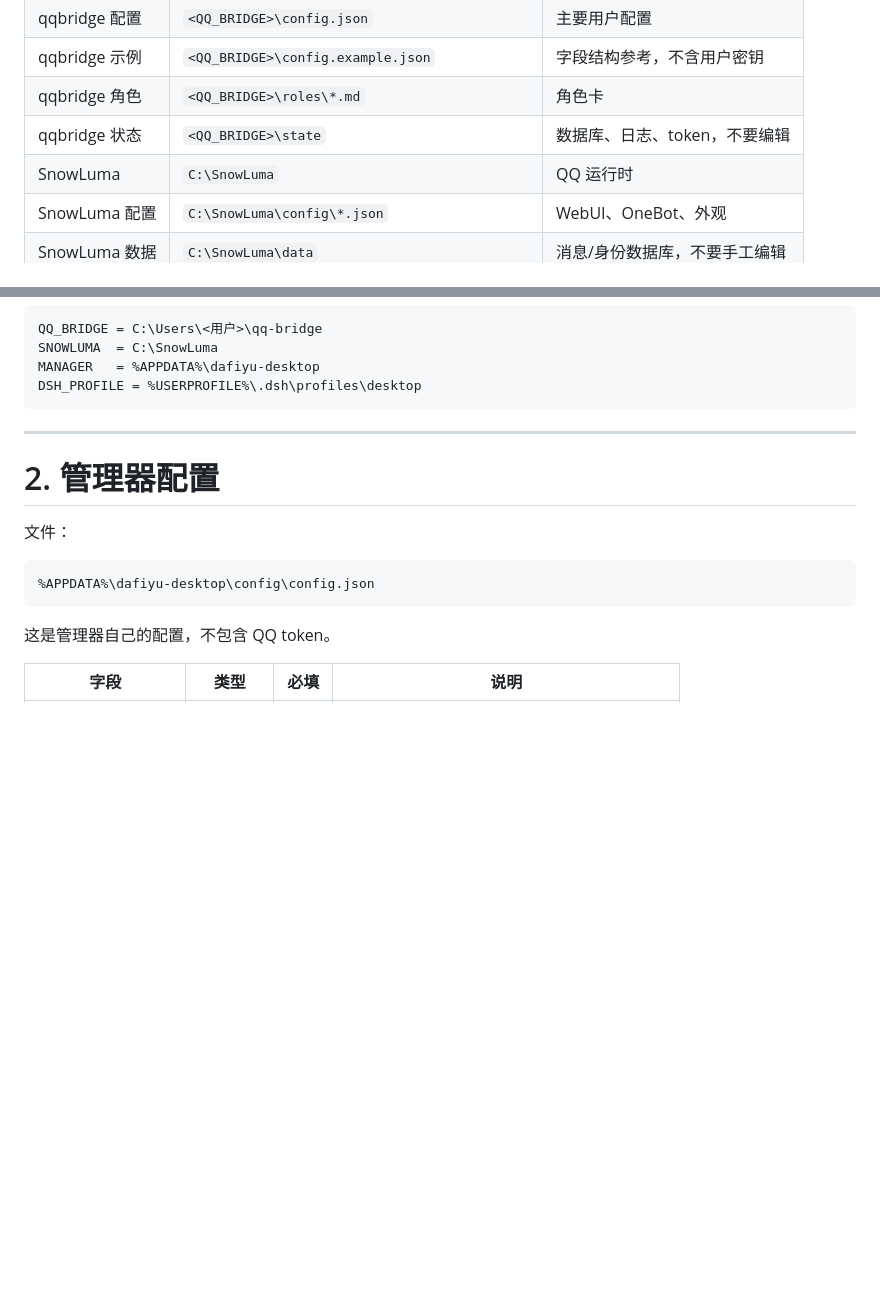
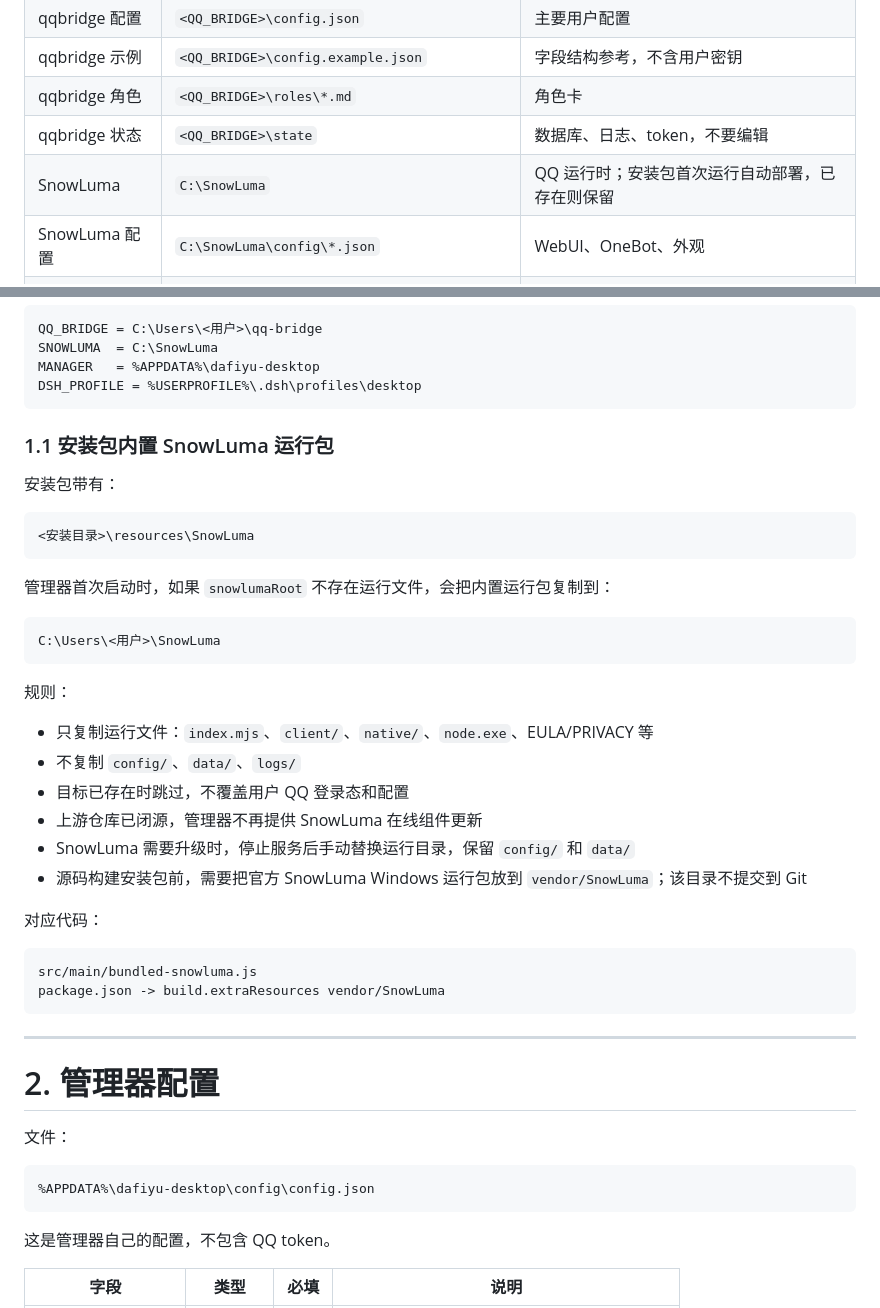
Before and after one commit to taoshur/dafiyu-qq-desktop, a Markdown page: docs/CONFIG-INVENTORY.md, 2 parts joined by grey strips. GitHub-like rendering; blank space fills up the shorter version.

Commit message:
Update developer docs for bundled SnowLuma runtime

````diff
--- a/docs/CONFIG-INVENTORY.md
+++ b/docs/CONFIG-INVENTORY.md
@@ -69,7 +69,7 @@ QQ / SnowLuma 的登录凭据、cookie、accessToken
 | qqbridge 示例 | `<QQ_BRIDGE>\config.example.json` | 字段结构参考，不含用户密钥 |
 | qqbridge 角色 | `<QQ_BRIDGE>\roles\*.md` | 角色卡 |
 | qqbridge 状态 | `<QQ_BRIDGE>\state` | 数据库、日志、token，不要编辑 |
-| SnowLuma | `C:\SnowLuma` | QQ 运行时 |
+| SnowLuma | `C:\SnowLuma` | QQ 运行时；安装包首次运行自动部署，已存在则保留 |
 | SnowLuma 配置 | `C:\SnowLuma\config\*.json` | WebUI、OneBot、外观 |
 | SnowLuma 数据 | `C:\SnowLuma\data` | 消息/身份数据库，不要手工编辑 |
 | SnowLuma 日志 | `C:\SnowLuma\logs` | 排障用 |
@@ -83,6 +83,36 @@ QQ_BRIDGE = C:\Users\<用户>\qq-bridge
 SNOWLUMA  = C:\SnowLuma
 MANAGER   = %APPDATA%\dafiyu-desktop
 DSH_PROFILE = %USERPROFILE%\.dsh\profiles\desktop
+```
+
+### 1.1 安装包内置 SnowLuma 运行包
+
+安装包带有：
+
+```text
+<安装目录>\resources\SnowLuma
+```
+
+管理器首次启动时，如果 `snowlumaRoot` 不存在运行文件，会把内置运行包复制到：
+
+```text
+C:\Users\<用户>\SnowLuma
+```
+
+规则：
+
+- 只复制运行文件：`index.mjs`、`client/`、`native/`、`node.exe`、EULA/PRIVACY 等
+- 不复制 `config/`、`data/`、`logs/`
+- 目标已存在时跳过，不覆盖用户 QQ 登录态和配置
+- 上游仓库已闭源，管理器不再提供 SnowLuma 在线组件更新
+- SnowLuma 需要升级时，停止服务后手动替换运行目录，保留 `config/` 和 `data/`
+- 源码构建安装包前，需要把官方 SnowLuma Windows 运行包放到 `vendor/SnowLuma`；该目录不提交到 Git
+
+对应代码：
+
+```text
+src/main/bundled-snowluma.js
+package.json -> build.extraResources vendor/SnowLuma
 ```
 
 ---
````
Also changed, not shown: docs/ENVIRONMENT-INSTALL.md (+24 -20 lines), docs/WINDOWS-BUILD.md (+8 -5 lines).
